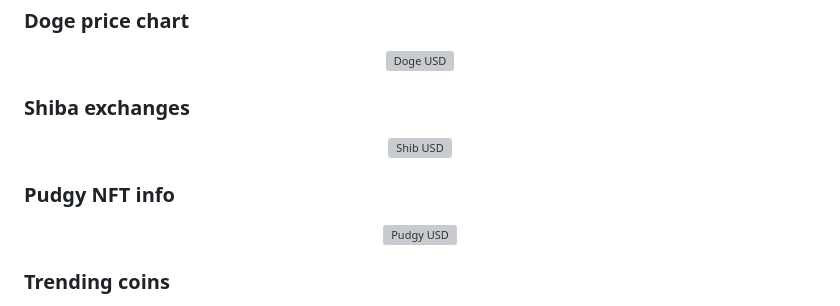
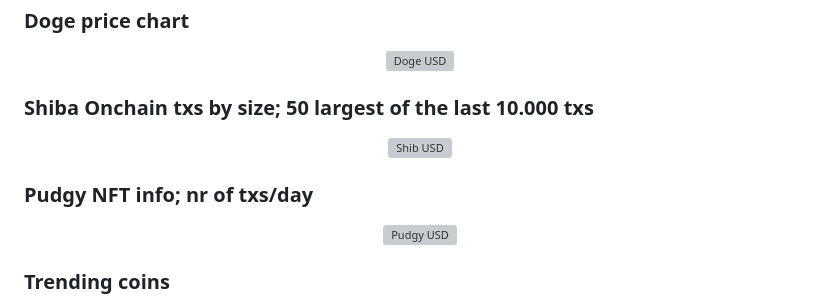
Before and after one commit to Martijncvv/crypto-explorer-extension-V2, a Markdown page: README.md, the part around the change. GitHub-like rendering; grey boxes are pictures that could not be loaded.

Commit message:
- updated readme

```diff
--- a/README.md
+++ b/README.md
@@ -104,13 +104,13 @@ I would like to thank CoinGecko and Etherscan for providing real-time cryptocurr
   <img src="preview-images/doge-1280-800.jpg" alt="Doge USD" width="800" >
 </p>
 
-### Shiba exchanges
+### Shiba Onchain txs by size; 50 largest of the last 10.000 txs
 
 <p align="center">
   <img src="preview-images/shib-1280-800.jpg" alt="Shib USD" width="800" >
 </p>
 
-### Pudgy NFT info
+### Pudgy NFT info; nr of txs/day
 
 <p align="center">
   <img src="preview-images/pudgy-1280-800.jpg" alt="Pudgy USD" width="800" >
```
